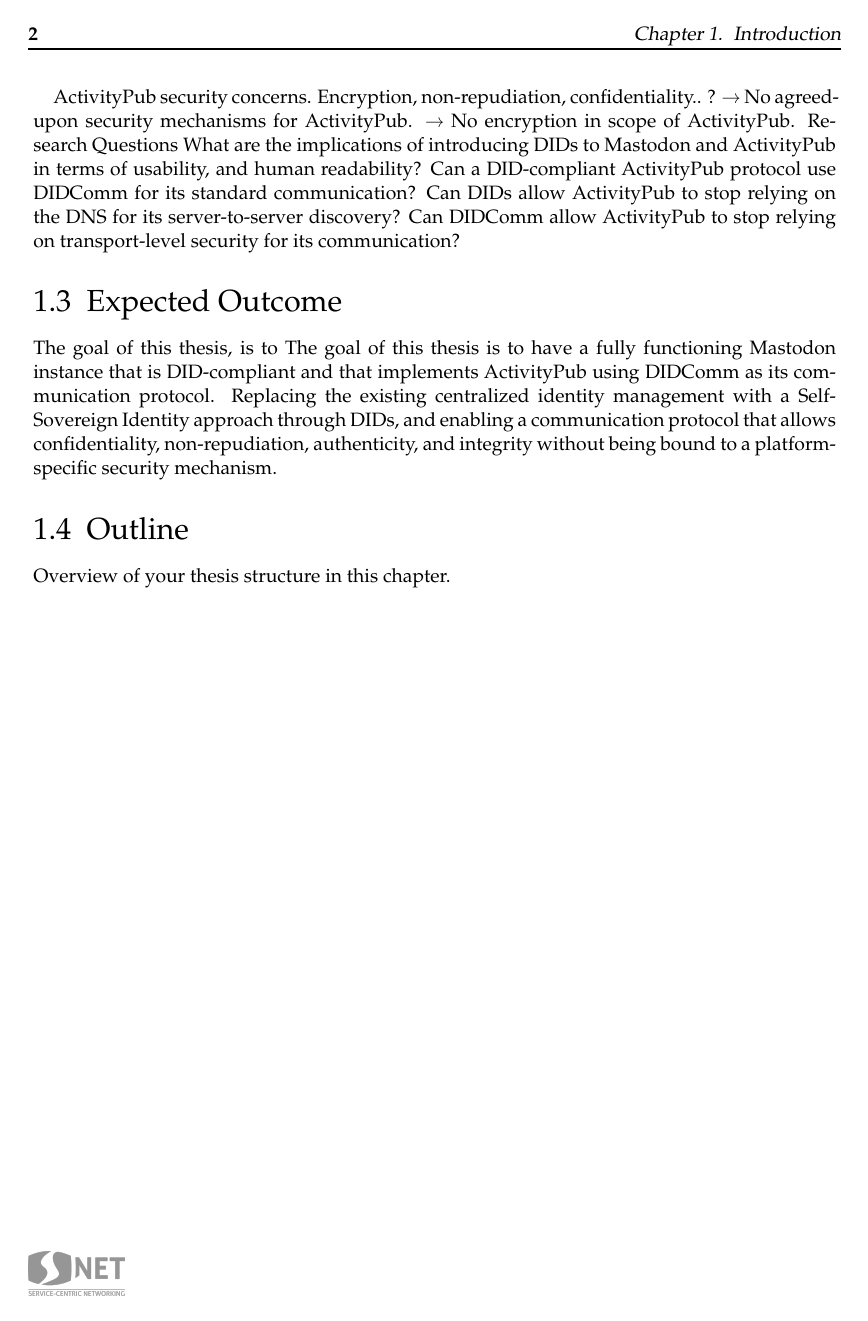
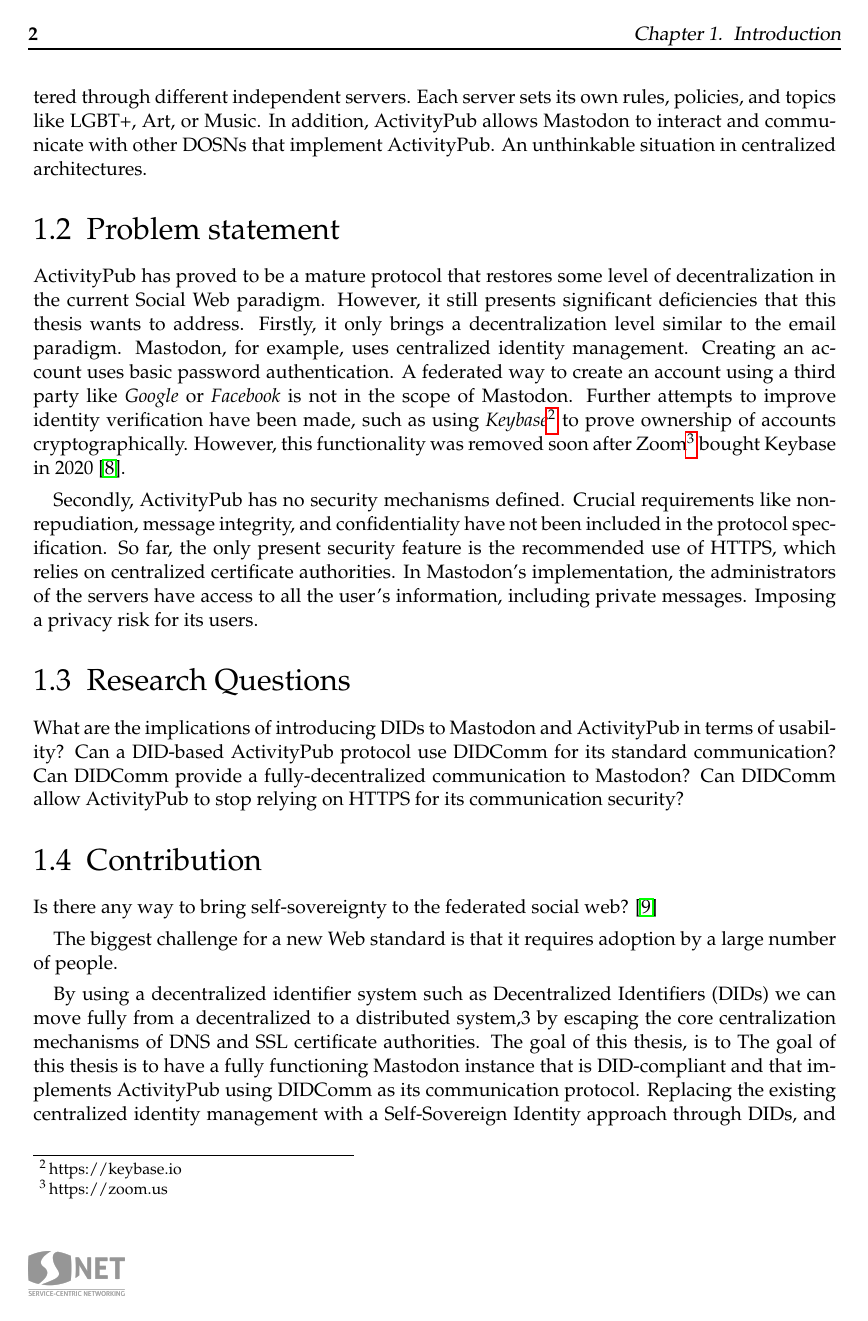
Before and after one commit to Lisztos/mastodon, a LaTeX thesis (Thesis/main.tex, which reads Thesis/content/01_introduction.tex): page 14 of 68 before the commit and page 14 of 70 after it. Compiled offline with pdfLaTeX.

Commit message:
chore: advances in the introduction

```diff
--- a/Thesis/content/01_introduction.tex
+++ b/Thesis/content/01_introduction.tex
@@ -13 +11,2 @@
 
+Concerning OSNs, different approaches to bringing decentralization have been proposed and standardized. Just in 2018, the Decentralized Social Networking Protocol (DSNP) ActivityPub became a W3C recommendation \cite{lemmer-webber_tallon_guy_prodromou_2018}, and since then, many Decentralized Online Social Networks (DOSN) have implemented it. The biggest ActivityPub implementer is the Twitter-like microblogging DOSN Mastodon\footnote{https://joinmastodon.org} with around three million registered users scattered through different independent servers. Each server sets its own rules, policies, and topics like LGBT+, Art, or Music. In addition, ActivityPub allows Mastodon to interact and communicate with other DOSNs that implement ActivityPub. An unthinkable situation in centralized architectures.
@@ -24,17 +16,22 @@
 \section{Problem statement}
 
- Is there any way to bring self-sovereignty to the federated social web? \cite{webber_sporny_2017}
+ ActivityPub has proved to be a mature protocol that restores some level of decentralization in the current Social Web paradigm.  However, it still presents significant deficiencies that this thesis wants to address. Firstly, it only brings a decentralization level similar to the email paradigm. Mastodon, for example, uses centralized identity management. Creating an account uses basic password authentication. A federated way to create an account using a third party like \emph{Google} or \emph{Facebook} is not in the scope of Mastodon. Further attempts to improve identity verification have been made, such as using \emph{Keybase}\footnote{https://keybase.io} to prove ownership of accounts cryptographically. However, this functionality was removed soon after Zoom\footnote{https://zoom.us} bought Keybase in 2020 \cite{rochko_2021}.
 
-ActivityPub security concerns. Encryption, non-repudiation, confidentiality.. ?
-→ No agreed-upon security mechanisms for ActivityPub.
-→ No encryption in scope of ActivityPub.
-Research Questions
-What are the implications of introducing DIDs to Mastodon and ActivityPub in terms of usability, and human readability?
-Can a DID-compliant ActivityPub protocol use DIDComm for its standard communication?
-Can DIDs allow ActivityPub to stop relying on the DNS for its server-to-server discovery?
-Can DIDComm allow ActivityPub to stop relying on transport-level security for its communication?
+Secondly, ActivityPub has no security mechanisms defined. Crucial requirements like non-repudiation, message integrity, and confidentiality have not been included in the protocol specification. So far, the only present security feature is the recommended use of HTTPS, which relies on centralized certificate authorities. In Mastodon's implementation, the administrators of the servers have access to all the user's information, including private messages. Imposing a privacy risk for its users.
 
-\section{Expected Outcome}
+\section{Research Questions}
+
+What are the implications of introducing DIDs to Mastodon and ActivityPub in terms of usability?
+Can a DID-based ActivityPub protocol use DIDComm for its standard communication?
+Can DIDComm provide a fully-decentralized communication to Mastodon?
+Can DIDComm allow ActivityPub to stop relying on HTTPS for its communication security?
+
+\section{Contribution}
+Is there any way to bring self-sovereignty to the federated social web? \cite{webber_sporny_2017}
+
+The biggest challenge for a new Web standard is that it requires adoption by a large number of people.
+
+By using a decentralized identifier system such as Decentralized Identifiers (DIDs) we can move fully from a decentralized to a distributed system,3 by escaping the core centralization mechanisms of DNS and SSL certificate authorities.
 The goal of this thesis, is to
 The goal of this thesis is to have a fully functioning Mastodon instance that is DID-compliant and that implements ActivityPub using DIDComm as its communication protocol.
 Replacing the existing centralized identity management with a Self-Sovereign Identity approach through DIDs, and enabling a communication protocol that allows confidentiality, non-repudiation, authenticity, and integrity without being bound to a platform-specific security mechanism.
```
Also changed, not shown: Thesis/content/02_related_work.tex (+5 -5 lines), Thesis/content/05_evaluation.tex (+1 -2 lines), Thesis/main.pdf, Thesis/content/01_introduction.tex (17 more changed lines).
